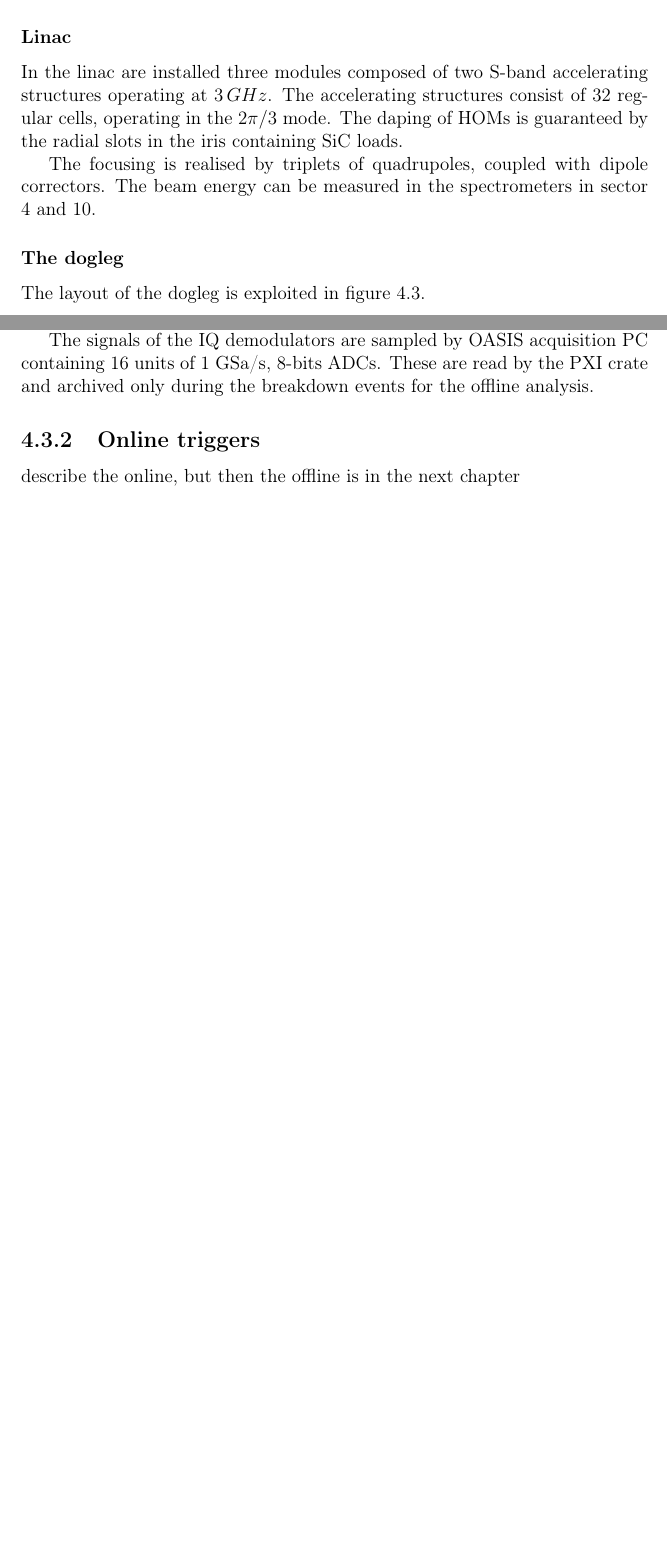
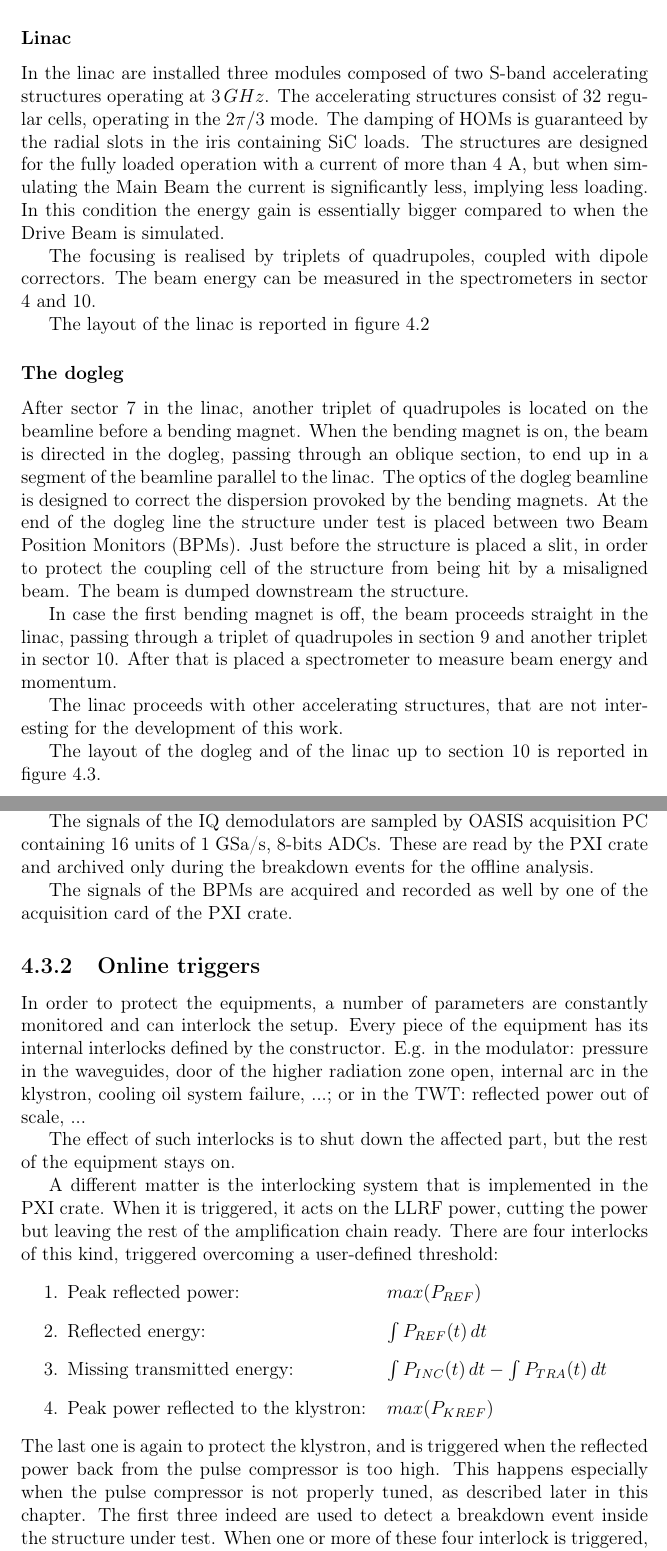
Before and after one commit to esenes/Master-thesis, a LaTeX thesis (thesis.tex, which reads body/chapter3.tex): two parts of pages 31 and 37 of 47 before the commit and two parts of pages 31 and 37 of 48 after it, joined at a grey line, cut so that both start at the same text, the shorter picture padded with empty space. Compiled offline with pdfLaTeX.

Commit message:
More on chap4

```diff
--- a/body/chapter3.tex
+++ b/body/chapter3.tex
@@ -39,19 +39,28 @@ The gun is followed by a S-band prebuncher and a 17 cell travelling-wave buncher
 
 Downstream the injector a magnetic chicane with collimators is installed to eliminate off-energy particles and to perform the bunch compression  \cite{Braun:999488}.
 
+The layout of injector and chicane are reported in figure \ref{injlayout}.
+
 \subsubsection{Linac}
 
-In the linac are installed three modules composed of two S-band accelerating structures operating at $3\,GHz$. The accelerating structures consist of 32 regular cells, operating in the $2\pi/3$ mode. The daping of HOMs is guaranteed by the radial slots in the iris containing SiC loads.
+In the linac are installed three modules composed of two S-band accelerating structures operating at $3\,GHz$. The accelerating structures consist of 32 regular cells, operating in the $2\pi/3$ mode. The damping of HOMs is guaranteed by the radial slots in the iris containing SiC loads. The structures are designed for the fully loaded operation with a current of more than 4 A, but when simulating the Main Beam the current is significantly less, implying less loading. In this condition the energy gain is essentially bigger compared to when the Drive Beam is simulated.
 
 The focusing is realised by triplets of quadrupoles, coupled with dipole correctors. The beam energy can be measured in the spectrometers in sector 4 and 10.
 
-
+The layout of the linac is reported in figure \ref{linaclayout}
 
 \subsubsection{The dogleg}
 
- The layout of the dogleg is exploited in figure \ref{dolaut}.
+After sector 7 in the linac, another triplet of quadrupoles is located on the beamline before a bending magnet. When the bending magnet is on, the beam is directed in the dogleg, passing through an oblique section, to end up in a segment of the beamline parallel to the linac. The optics of the dogleg beamline is designed to correct the dispersion provoked by the bending magnets. At the end of the dogleg line the structure under test is placed between two Beam Position Monitors (BPMs). Just before the structure is placed a slit, in order to protect the coupling cell of the structure from being hit by a misaligned beam. The beam is dumped downstream the structure.
+
+In case the first bending magnet is off, the beam proceeds straight in the linac, passing through a triplet of quadrupoles in section 9 and another triplet in sector 10. After that is placed a spectrometer to measure beam energy and momentum.
+
+The linac proceeds with other accelerating structures, that are not interesting for the development of this work.
+
+The layout of the dogleg and of the linac up to section 10 is reported in figure \ref{dolaut}.
 
 
+% FIX LAYOUT IN FIGURE 4.3
 
 
 \begin{landscape}
@@ -176,7 +185,9 @@ The PXI crate has 8 channels of 14-bits, 250 MSa/s digitisers. These digitisers
 
 The signals of the IQ demodulators are sampled by OASIS acquisition PC containing 16 units of 1 GSa/s, 8-bits ADCs. These are read by the PXI crate and archived only during the breakdown events for the offline analysis.
 
-%%%BPMs ???
+The signals of the BPMs are acquired and recorded as well by one of the acquisition card of the PXI crate.
+
+%diodes?
 
 %%%Modifications after moving to the dogleg ???
 
@@ -187,6 +198,19 @@ The signals of the IQ demodulators are sampled by OASIS acquisition PC containin
 
 \subsection[Online triggers]{Online triggers}
 
-describe the online, but then the offline is in the next chapter
+In order to protect the equipments, a number of parameters are constantly monitored and can interlock the setup. Every piece of the equipment has its internal interlocks defined by the constructor. E.g. in the modulator: pressure in the waveguides, door of the higher radiation zone open, internal arc in the klystron, cooling oil system failure, ...; or in the TWT: reflected power out of scale, ...
+
+The effect of such interlocks is to shut down the affected part, but the rest of the equipment stays on.
+
+A different matter is the interlocking system that is implemented in the PXI crate. When it is triggered, it acts on the LLRF power, cutting the power but leaving the rest of the amplification chain ready. There are four interlocks of this kind, triggered overcoming a user-defined threshold:
+\begin{enumerate}
+\item {\makebox[7cm]{Peak reflected power:\hfill} $max(P_{REF})$}
+\item {\makebox[7cm]{Reflected energy:\hfill} $\int P_{REF}(t) \, dt $}
+\item {\makebox[7cm]{Missing transmitted energy:\hfill} $\int P_{INC}(t)\,dt - \int P_{TRA}(t)\,dt$}
+\item {\makebox[7cm]{Peak power reflected to the klystron:\hfill} $max(P_{KREF})$}
+\end{enumerate}
+%is that accurate ? Do the power is always set to zero, even for a BD in the structure?
+The last one is again to protect the klystron, and is triggered when the reflected power back from the pulse compressor is too high. This happens especially when the pulse compressor is not properly tuned, as described later in this chapter.
+The first three indeed are used to detect a breakdown event inside the structure under test. When one or more of these four interlock is triggered, the event is saved by the PXI crate. If no interlock is triggered in one minute, an event is saved as a backup to monitor the state of the current test.
 
 \section[Other systems]{Other systems}
```
Also changed, not shown: tail/abbreviations.tex (+1 -0 lines), body/chapter3.tex (9 more changed lines).
